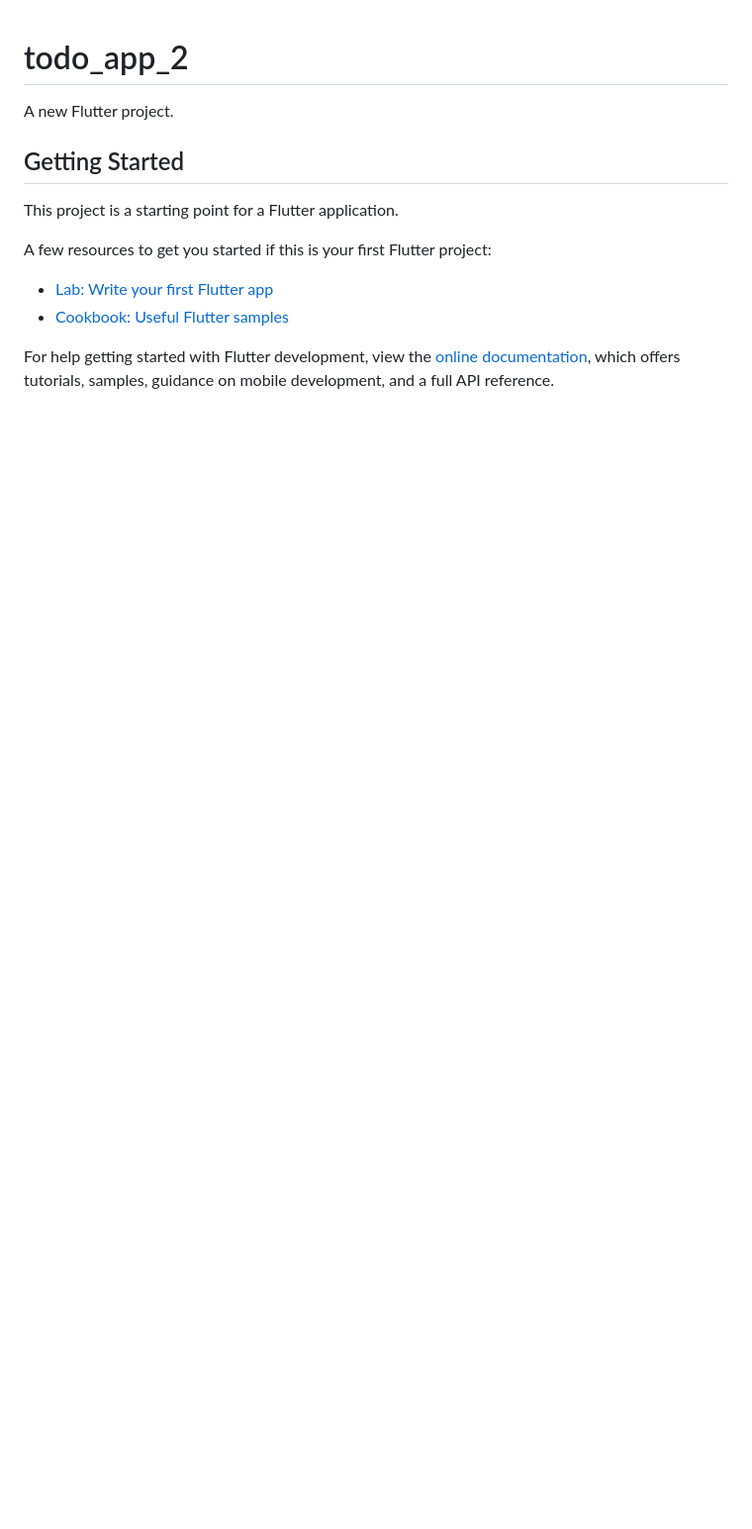
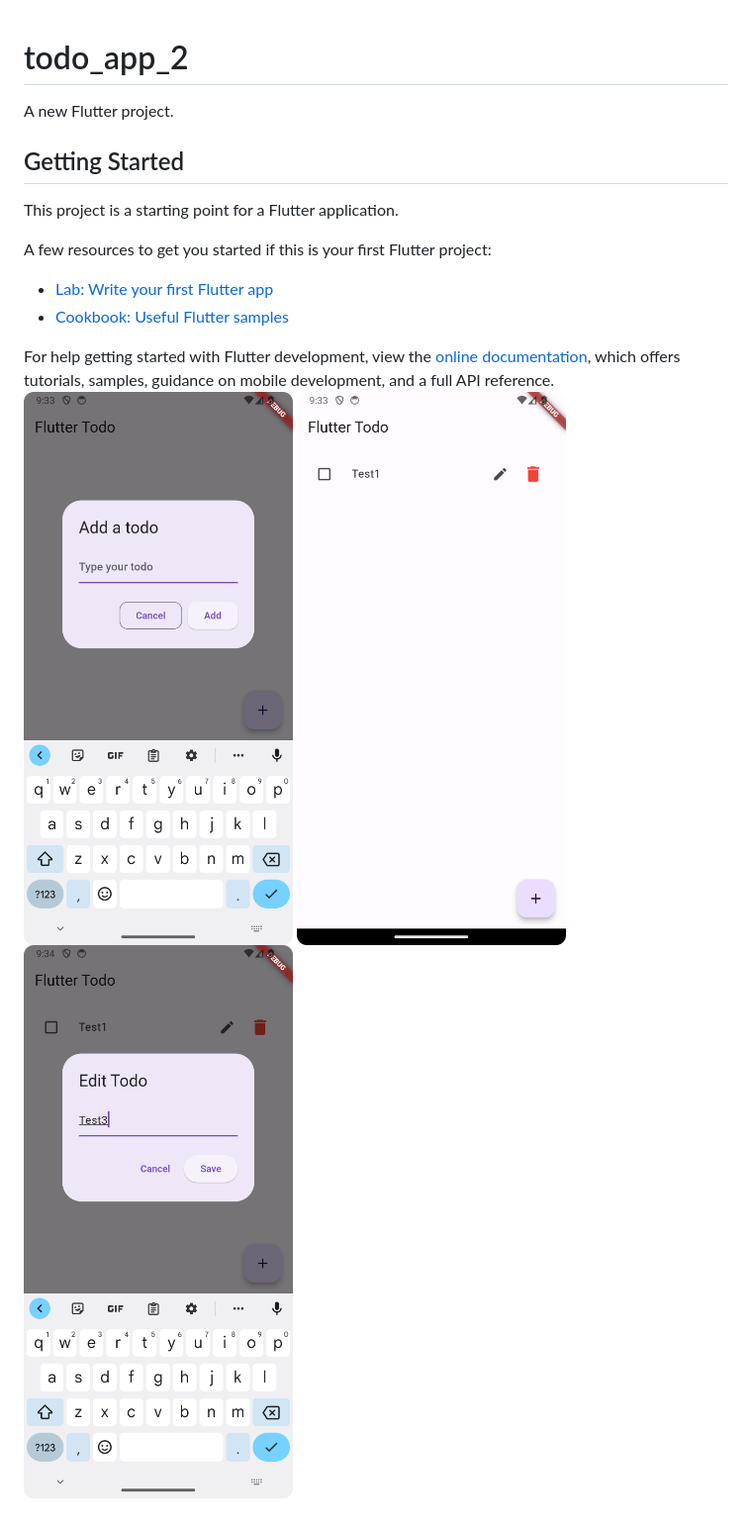
Before and after one commit to binayuchai/Flutter-Practice-Basic-, a Markdown page: todo_app_2/README.md, the part around the change. Shown at 99% size. GitHub-like rendering; pictures changed too: todo_app_2/Screenshot_20240508_213335.png (added), todo_app_2/Screenshot_20240508_213404.png (added), todo_app_2/Screenshot_20240508_213421.png (added); blank space fills up the shorter version.

Commit message:
screenshots added

```diff
--- a/todo_app_2/README.md
+++ b/todo_app_2/README.md
@@ -14,3 +14,6 @@ A few resources to get you started if this is your first Flutter project:
 For help getting started with Flutter development, view the
 [online documentation](https://docs.flutter.dev/), which offers tutorials,
 samples, guidance on mobile development, and a full API reference.
+![Screenshot_20240508_213335.png](Screenshot_20240508_213335.png)
+![Screenshot_20240508_213404.png](Screenshot_20240508_213404.png)
+![Screenshot_20240508_213421.png](Screenshot_20240508_213421.png)
```
Also changed, not shown: 5 other files.
